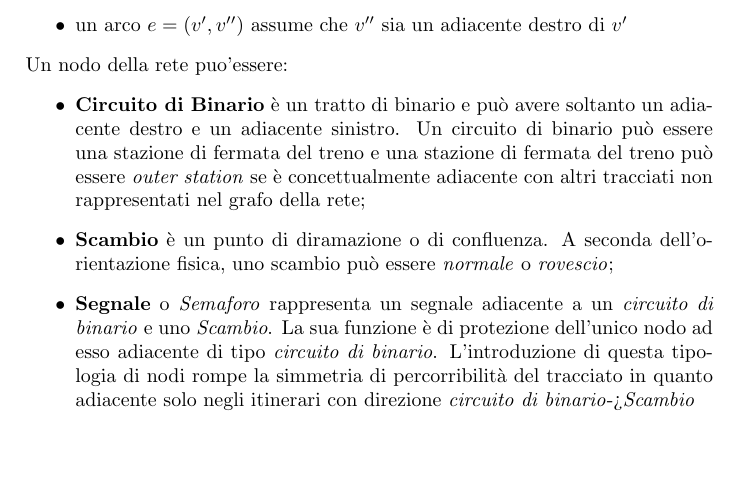
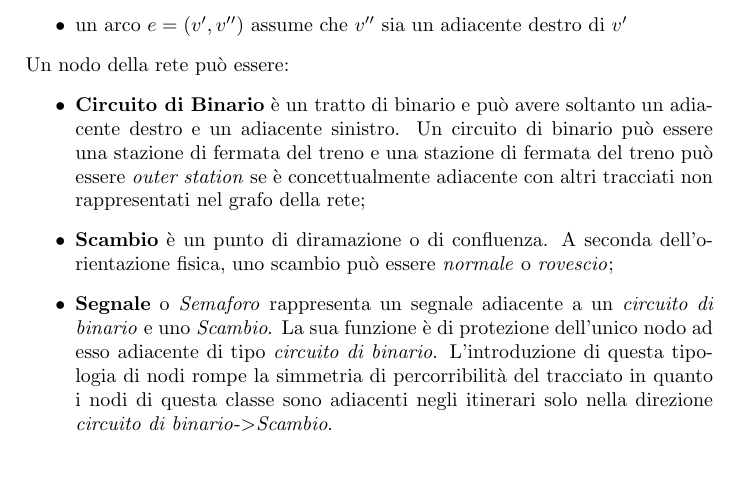
Before and after one commit to schiantaberetti/RailwayToHell, a LaTeX document (Relazione/Main.tex): part of page 4 of 27, cut so that both start at the same text. Compiled offline with pdfLaTeX.

Commit message:
Final Relation Release.

```diff
--- a/Relazione/Main.tex
+++ b/Relazione/Main.tex
@@ -13,21 +14,21 @@
 emph={obj,int,bool,State,Top,Transitions,Class,is,True,False,null,Vars,Signals},
 emphstyle=\bfseries
 }
-\newif\ifpdf
-\ifx\pdfoutput\undefined
-\pdffalse
-\else
-\pdfoutput=1
-\pdftrue
-\fi
-\ifpdf
-\usepackage{graphicx}
-\usepackage{epstopdf}
-\DeclareGraphicsRule{.eps}{pdf}{.pdf}{`epstopdf #1}
-\pdfcompresslevel=9
-\else
-\usepackage{graphicx}
-\fi
+%\newif\ifpdf
+%\ifx\pdfoutput\undefined
+%\pdffalse
+%\else
+%\pdfoutput=1
+%\pdftrue
+%\fi
+%\ifpdf
+%\usepackage{graphicx}
+%\usepackage{epstopdf}
+%\DeclareGraphicsRule{.eps}{pdf}{.pdf}{`epstopdf #1}
+%\pdfcompresslevel=9
+%\else
+%\usepackage{graphicx}
+%\fi
 \author{Luca Baldesi, Luca Melis, Simone Macaluso}
 \title{Modellazione di un sistema di
 Interlocking Ferroviario Distribuito
@@ -57,11 +58,11 @@ E' possibile vedere una rete ferroviaria come un grafo $G =(V,E) $ dove i vertic
 \item un arco $e=(v,v')$ assume che $v$ sia un adiacente sinistro di $v'$
 \item un arco $e=(v',v'')$ assume che $v''$ sia un adiacente destro di $v'$
 \end{itemize}
-Un nodo della rete puo'essere:
+Un nodo della rete può essere:
 \begin{itemize}
 \item \textbf{Circuito di Binario} è un tratto di binario e può avere soltanto un adiacente destro e un adiacente sinistro. Un circuito di binario può essere una stazione di fermata del treno e una stazione di fermata del treno può essere \emph{outer station} se è concettualmente adiacente con altri tracciati non rappresentati nel grafo della rete;
 \item \textbf{Scambio} è un punto di diramazione o di confluenza. A seconda dell'orientazione fisica, uno scambio può essere \textit{normale} o \textit{rovescio};
-\item \textbf{Segnale} o \emph{Semaforo} rappresenta un segnale adiacente a un \emph{circuito di binario} e uno \emph{Scambio}. La sua funzione è di protezione dell'unico nodo ad esso adiacente di tipo \emph{circuito di binario}.  L'introduzione di questa tipologia di nodi rompe la simmetria di percorribilità del tracciato in quanto adiacente solo negli itinerari con direzione \emph{circuito di binario}->\emph{Scambio}
+\item \textbf{Segnale} o \emph{Semaforo} rappresenta un segnale adiacente a un \emph{circuito di binario} e uno \emph{Scambio}. La sua funzione è di protezione dell'unico nodo ad esso adiacente di tipo \emph{circuito di binario}.  L'introduzione di questa tipologia di nodi rompe la simmetria di percorribilità del tracciato in quanto i nodi di questa classe sono adiacenti negli itinerari solo nella direzione \emph{circuito di binario}-\textgreater\emph{Scambio}.
 \end{itemize}
 Su tale grafo non esistono cicli o cappi (nodi che hanno se stessi come adiacenti).
 Un \emph{itinerario} sul tracciato può quindi essere visto come un percorso nel grafo della rete vincolato ad avere il primo e ultimo nodo di tipo \emph{circuito di binario}.
```
Also changed, not shown: Relazione/Main.tex (2 more changed lines), 1 other file.
